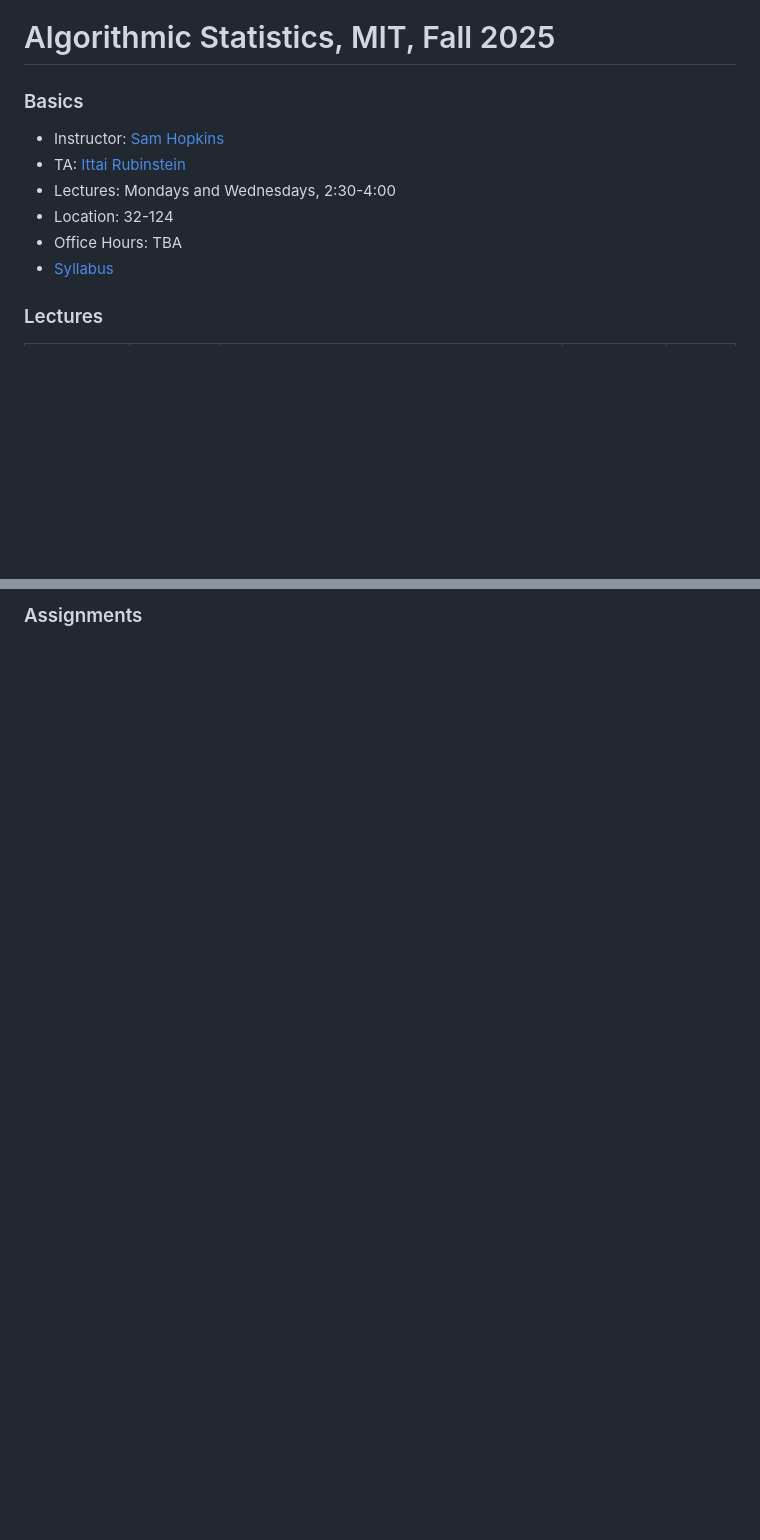
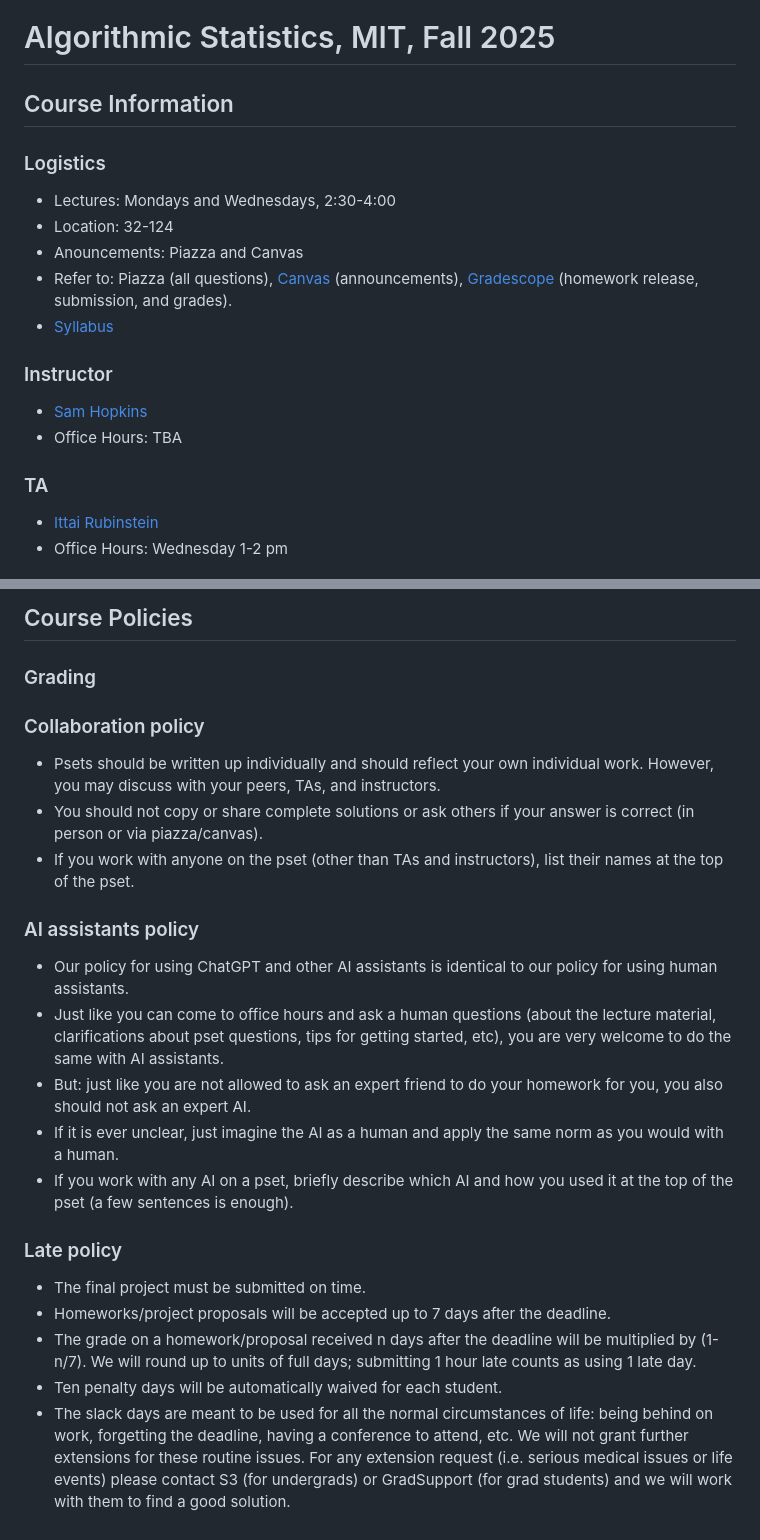
Before and after one commit to samhopkins/algorithmicstatistics, a Markdown page: index.md, 2 parts joined by grey strips. Rendered like a GitHub page; blank space fills up the shorter version.

Commit message:
Added proposed course policies but have not compiled to avoid pushing to website.

```diff
--- a/index.md
+++ b/index.md
@@ -1,14 +1,21 @@
 # Algorithmic Statistics, MIT, Fall 2025
 
-### Basics
+## Course Information
 
-- Instructor: [Sam Hopkins](https://www.samuelbhopkins.com)
-- TA: [Ittai Rubinstein](https://ittairubinstein.bitbucket.io/)
+### Logistics
+
 - Lectures: Mondays and Wednesdays, 2:30-4:00
 - Location: 32-124
-- Office Hours: TBA
+- Anouncements: Piazza and Canvas
+- Refer to: Piazza (all questions), [Canvas](https://canvas.mit.edu/courses/34084) (announcements), [Gradescope](https://www.gradescope.com/courses/1107892) (homework release, submission, and grades).
 - [Syllabus](syllabus.pdf)
 
-### Lectures
+### Instructor
+- [Sam Hopkins](https://www.samuelbhopkins.com)
+- Office Hours: TBA
+
+### TA
+- [Ittai Rubinstein](https://ittairubinstein.bitbucket.io/)
+- Office Hours: Wednesday 1-2 pm
 
 
@@ -44,3 +55,30 @@
 
 
-### Assignments
+## Course Policies
+
+### Grading
+
+
+
+### Collaboration policy
+
+- Psets should be written up individually and should reflect your own individual work. However, you may discuss with your peers, TAs, and instructors.
+- You should not copy or share complete solutions or ask others if your answer is correct (in person or via piazza/canvas).
+- If you work with anyone on the pset (other than TAs and instructors), list their names at the top of the pset.
+
+### AI assistants policy
+
+- Our policy for using ChatGPT and other AI assistants is identical to our policy for using human assistants.
+- Just like you can come to office hours and ask a human questions (about the lecture material, clarifications about pset questions, tips for getting started, etc), you are very welcome to do the same with AI assistants.
+- But: just like you are not allowed to ask an expert friend to do your homework for you, you also should not ask an expert AI.
+- If it is ever unclear, just imagine the AI as a human and apply the same norm as you would with a human.
+- If you work with any AI on a pset, briefly describe which AI and how you used it at the top of the pset (a few sentences is enough).
+
+
+### Late policy
+
+- The final project must be submitted on time.
+- Homeworks/project proposals will be accepted up to 7 days after the deadline.
+- The grade on a homework/proposal received n days after the deadline will be multiplied by (1-n/7). We will round up to units of full days; submitting 1 hour late counts as using 1 late day.
+- Ten penalty days will be automatically waived for each student.
+- The slack days are meant to be used for all the normal circumstances of life: being behind on work, forgetting the deadline, having a conference to attend, etc. We will not grant further extensions for these routine issues. For any extension request (i.e. serious medical issues or life events) please contact S3 (for undergrads) or GradSupport (for grad students) and we will work with them to find a good solution.
```
Also changed, not shown: other parts of index.md (+33 -29 lines).
